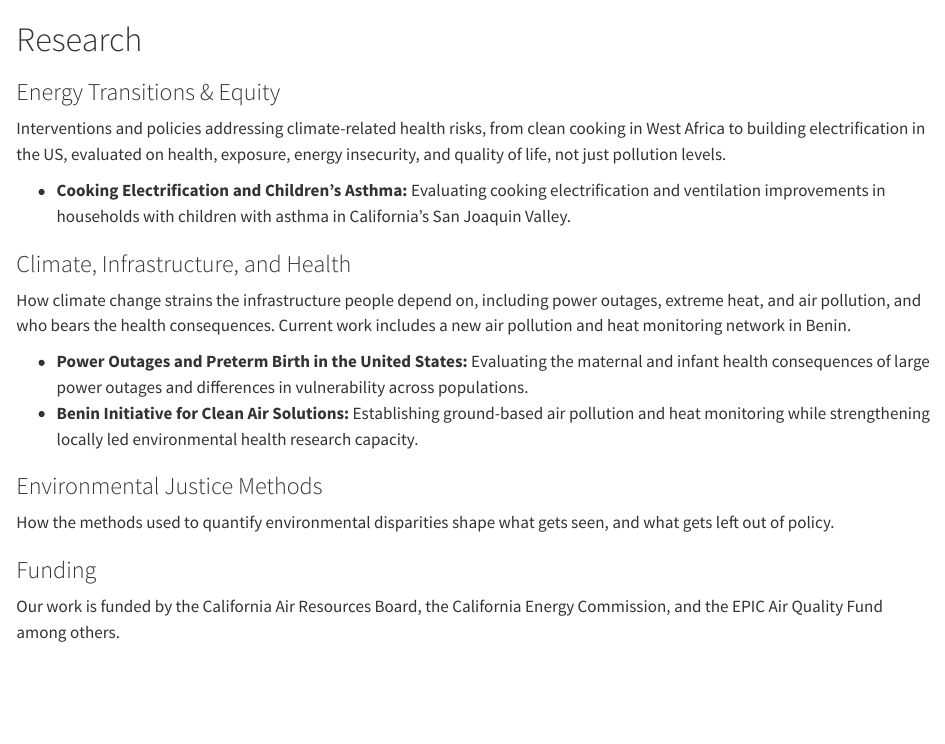
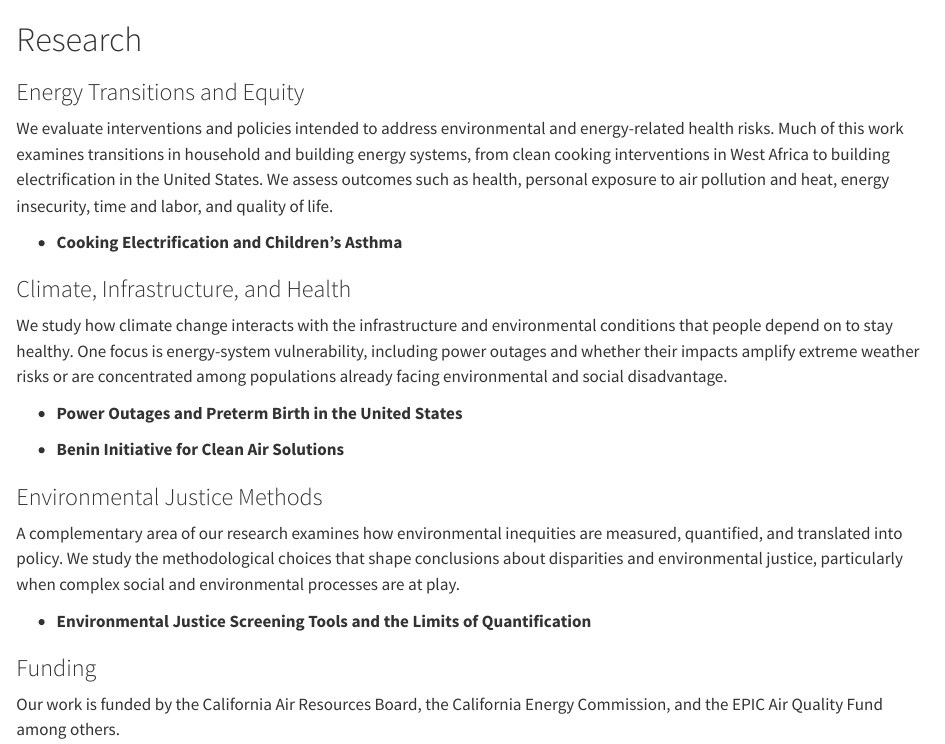
Before and after one commit to reinelab/reinelab.github.io, a Quarto document (research.qmd): the page in a window 1100 px wide, from its top. Rendered offline with R 4.5, knitr and Pandoc in place of Quarto, with nearby package versions.

Commit message:
Update research.qmd

```diff
--- a/research.qmd
+++ b/research.qmd
@@ -4,22 +4,25 @@ title: ""
 
 # Research
 
-### Energy Transitions & Equity
+### Energy Transitions and Equity
 
-Interventions and policies addressing climate-related health risks, from clean cooking in West Africa to building electrification in the US, evaluated on health, exposure, energy insecurity, and quality of life, not just pollution levels.
+We evaluate interventions and policies intended to address environmental and energy-related health risks. Much of this work examines transitions in household and building energy systems, from clean cooking interventions in West Africa to building electrification in the United States. We assess outcomes such as health, personal exposure to air pollution and heat, energy insecurity, time and labor, and quality of life.
 
-- **Cooking Electrification and Children's Asthma:** Evaluating cooking electrification and ventilation improvements in households with children with asthma in California's San Joaquin Valley.
+- **Cooking Electrification and Children's Asthma**
 
 ### Climate, Infrastructure, and Health
 
-How climate change strains the infrastructure people depend on, including power outages, extreme heat, and air pollution, and who bears the health consequences. Current work includes a new air pollution and heat monitoring network in Benin.
+We study how climate change interacts with the infrastructure and environmental conditions that people depend on to stay healthy. One focus is energy-system vulnerability, including power outages and whether their impacts amplify extreme weather risks or are concentrated among populations already facing environmental and social disadvantage.
 
-- **Power Outages and Preterm Birth in the United States:** Evaluating the maternal and infant health consequences of large power outages and differences in vulnerability across populations.
-- **Benin Initiative for Clean Air Solutions:** Establishing ground-based air pollution and heat monitoring while strengthening locally led environmental health research capacity.
+- **Power Outages and Preterm Birth in the United States**
+
+- **Benin Initiative for Clean Air Solutions**
 
 ### Environmental Justice Methods
 
-How the methods used to quantify environmental disparities shape what gets seen, and what gets left out of policy.
+A complementary area of our research examines how environmental inequities are measured, quantified, and translated into policy. We study the methodological choices that shape conclusions about disparities and environmental justice, particularly when complex social and environmental processes are at play.
+
+- **Environmental Justice Screening Tools and the Limits of Quantification**
 
 ### Funding
 
```
